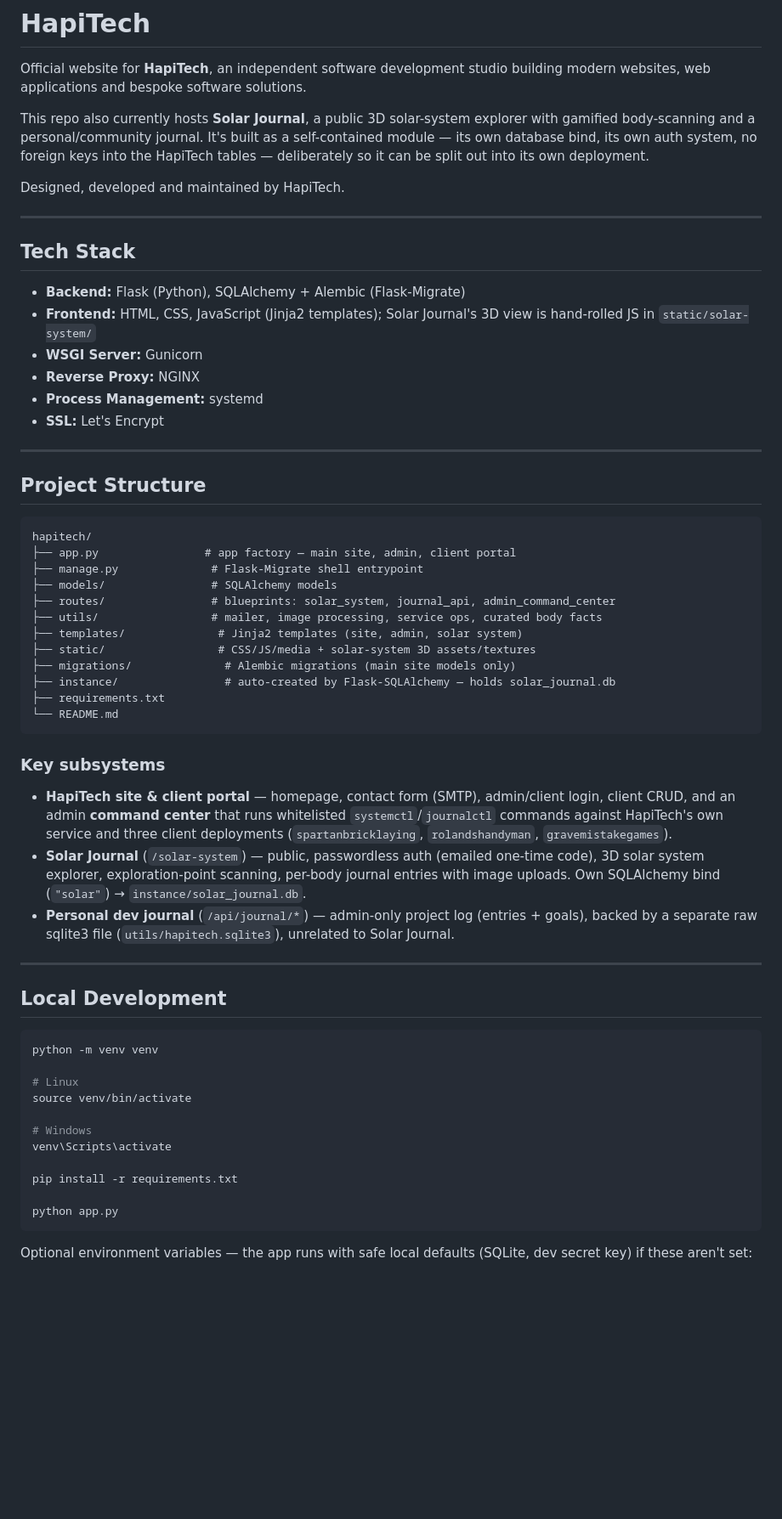
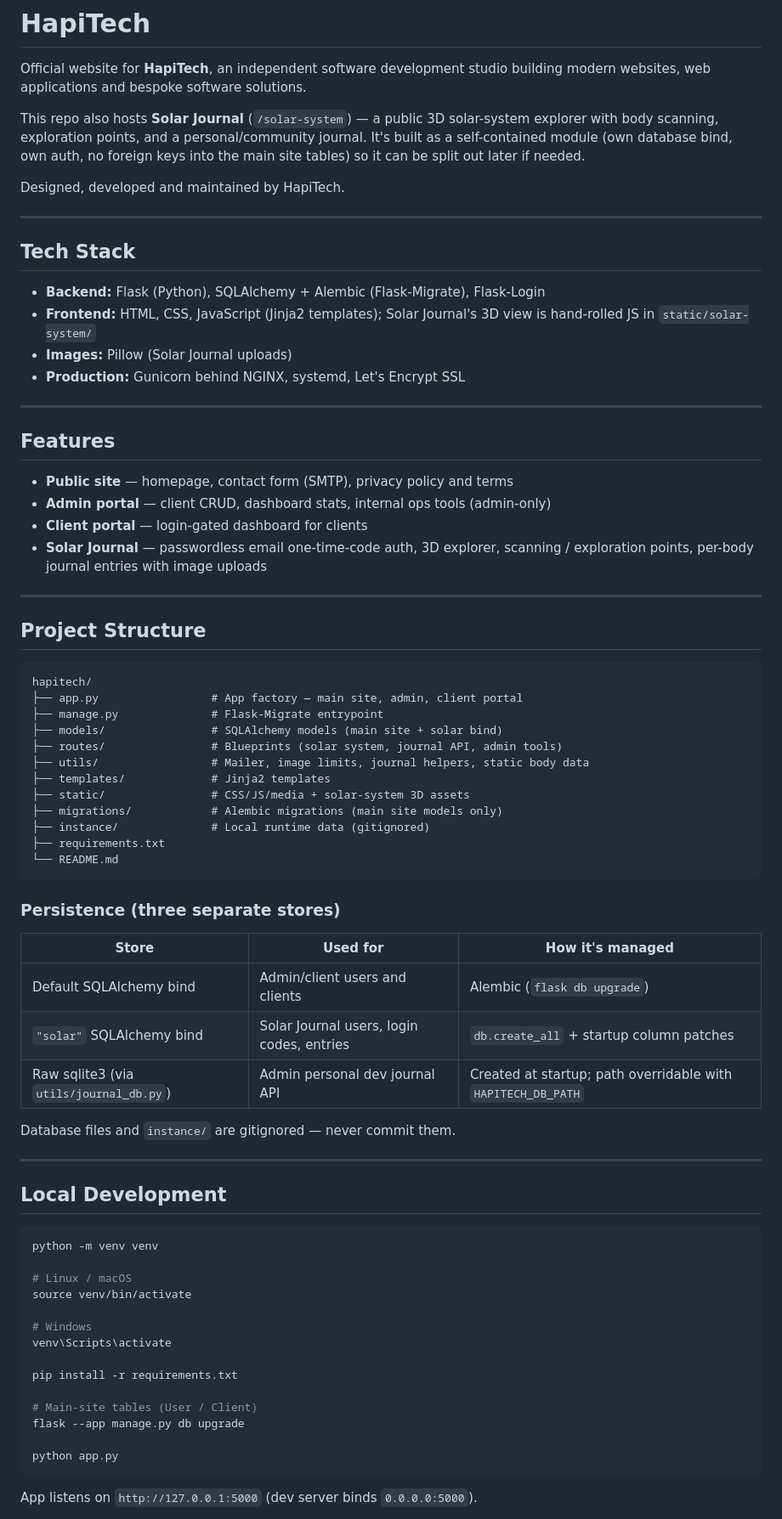
Before and after one commit to hapiuk/hapitech.dev, a Markdown page: README.md, the part around one of its changes. Shown at 85% size. GitHub-like rendering; blank space fills up the shorter version.

Commit message:
Harden public README: drop ops surface, clarify setup
Remove production service names and host paths; document features,
persistence layers, env vars, and security notes suitable for a public repo.

````diff
--- a/README.md
+++ b/README.md
@@ -2,7 +2,7 @@
 
 Official website for **HapiTech**, an independent software development studio building modern websites, web applications and bespoke software solutions.
 
-This repo also currently hosts **Solar Journal**, a public 3D solar-system explorer with gamified body-scanning and a personal/community journal. It's built as a self-contained module — its own database bind, its own auth system, no foreign keys into the HapiTech tables — deliberately so it can be split out into its own deployment.
+This repo also hosts **Solar Journal** (`/solar-system`) — a public 3D solar-system explorer with body scanning, exploration points, and a personal/community journal. It's built as a self-contained module (own database bind, own auth, no foreign keys into the main site tables) so it can be split out later if needed.
 
 Designed, developed and maintained by HapiTech.
 
@@ -10,12 +10,19 @@ Designed, developed and maintained by HapiTech.
 
 ## Tech Stack
 
-- **Backend:** Flask (Python), SQLAlchemy + Alembic (Flask-Migrate)
+- **Backend:** Flask (Python), SQLAlchemy + Alembic (Flask-Migrate), Flask-Login
 - **Frontend:** HTML, CSS, JavaScript (Jinja2 templates); Solar Journal's 3D view is hand-rolled JS in `static/solar-system/`
-- **WSGI Server:** Gunicorn
-- **Reverse Proxy:** NGINX
-- **Process Management:** systemd
-- **SSL:** Let's Encrypt
+- **Images:** Pillow (Solar Journal uploads)
+- **Production:** Gunicorn behind NGINX, systemd, Let's Encrypt SSL
+
+---
+
+## Features
+
+- **Public site** — homepage, contact form (SMTP), privacy policy and terms
+- **Admin portal** — client CRUD, dashboard stats, internal ops tools (admin-only)
+- **Client portal** — login-gated dashboard for clients
+- **Solar Journal** — passwordless email one-time-code auth, 3D explorer, scanning / exploration points, per-body journal entries with image uploads
 
 ---
 
@@ -23,24 +30,28 @@ Designed, developed and maintained by HapiTech.
 
 ```
 hapitech/
-├── app.py                # app factory — main site, admin, client portal
-├── manage.py              # Flask-Migrate shell entrypoint
-├── models/                # SQLAlchemy models
-├── routes/                # blueprints: solar_system, journal_api, admin_command_center
-├── utils/                 # mailer, image processing, service ops, curated body facts
-├── templates/              # Jinja2 templates (site, admin, solar system)
-├── static/                 # CSS/JS/media + solar-system 3D assets/textures
-├── migrations/              # Alembic migrations (main site models only)
-├── instance/                # auto-created by Flask-SQLAlchemy — holds solar_journal.db
+├── app.py                 # App factory — main site, admin, client portal
+├── manage.py              # Flask-Migrate entrypoint
+├── models/                # SQLAlchemy models (main site + solar bind)
+├── routes/                # Blueprints (solar system, journal API, admin tools)
+├── utils/                 # Mailer, image limits, journal helpers, static body data
+├── templates/             # Jinja2 templates
+├── static/                # CSS/JS/media + solar-system 3D assets
+├── migrations/            # Alembic migrations (main site models only)
+├── instance/              # Local runtime data (gitignored)
 ├── requirements.txt
 └── README.md
 ```
 
-### Key subsystems
+### Persistence (three separate stores)
 
-- **HapiTech site & client portal** — homepage, contact form (SMTP), admin/client login, client CRUD, and an admin **command center** that runs whitelisted `systemctl`/`journalctl` commands against HapiTech's own service and three client deployments (`spartanbricklaying`, `rolandshandyman`, `gravemistakegames`).
-- **Solar Journal** (`/solar-system`) — public, passwordless auth (emailed one-time code), 3D solar system explorer, exploration-point scanning, per-body journal entries with image uploads. Own SQLAlchemy bind (`"solar"`) → `instance/solar_journal.db`.
-- **Personal dev journal** (`/api/journal/*`) — admin-only project log (entries + goals), backed by a separate raw sqlite3 file (`utils/hapitech.sqlite3`), unrelated to Solar Journal.
+| Store | Used for | How it's managed |
+| --- | --- | --- |
+| Default SQLAlchemy bind | Admin/client users and clients | Alembic (`flask db upgrade`) |
+| `"solar"` SQLAlchemy bind | Solar Journal users, login codes, entries | `db.create_all` + startup column patches |
+| Raw sqlite3 (via `utils/journal_db.py`) | Admin personal dev journal API | Created at startup; path overridable with `HAPITECH_DB_PATH` |
+
+Database files and `instance/` are gitignored — never commit them.
 
 ---
 
@@ -49,7 +60,7 @@ hapitech/
 ```bash
 python -m venv venv
 
-# Linux
+# Linux / macOS
 source venv/bin/activate
 
 # Windows
@@ -57,8 +68,11 @@ venv\Scripts\activate
 
 pip install -r requirements.txt
 
+# Main-site tables (User / Client)
+flask --app manage.py db upgrade
+
 python app.py
 ```
 
-Optional environment variables — the app runs with safe local defaults (SQLite, dev secret key) if these aren't set:
+App listens on `http://127.0.0.1:5000` (dev server binds `0.0.0.0:5000`).
 
````
Also changed, not shown: other parts of README.md (+37 -3 lines).
